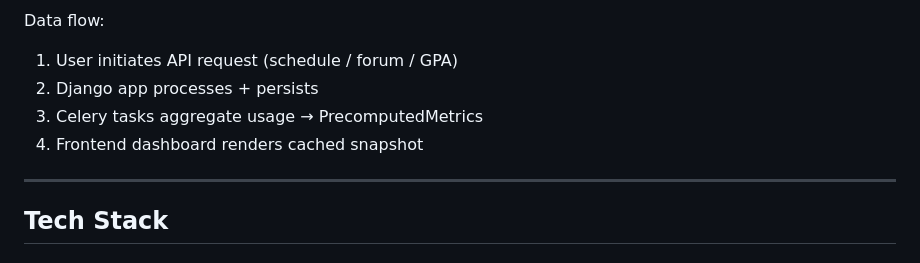
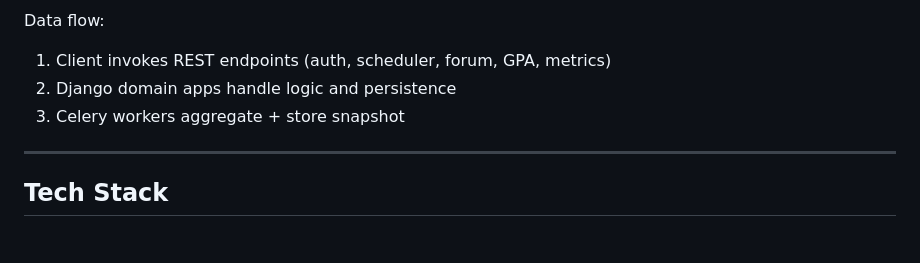
Before and after one commit to brij0/coursescheduler, a Markdown page: README.md, the part around the change printed below. GitHub-like rendering.

Commit message:
UPDATE: readme fix

````diff
--- a/README.md
+++ b/README.md
@@ -90,10 +90,9 @@ flowchart LR
 ```
 
 Data flow:
-1. User initiates API request (schedule / forum / GPA)
-2. Django app processes + persists
-3. Celery tasks aggregate usage → PrecomputedMetrics
-4. Frontend dashboard renders cached snapshot
+1. Client invokes REST endpoints (auth, scheduler, forum, GPA, metrics)
+2. Django domain apps handle logic and persistence
+3. Celery workers aggregate + store snapshot
 
 ---
 
````
Also changed, not shown: other parts of README.md (+4 -4 lines).
